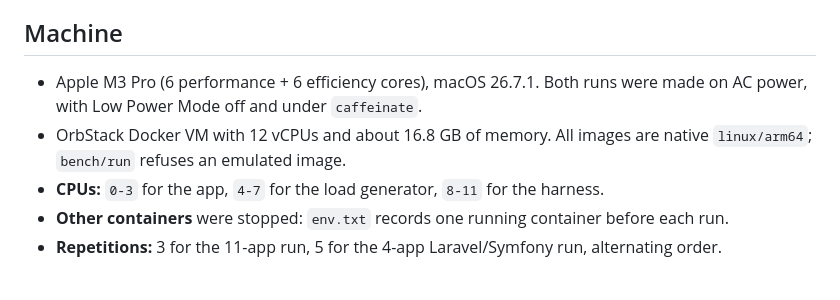
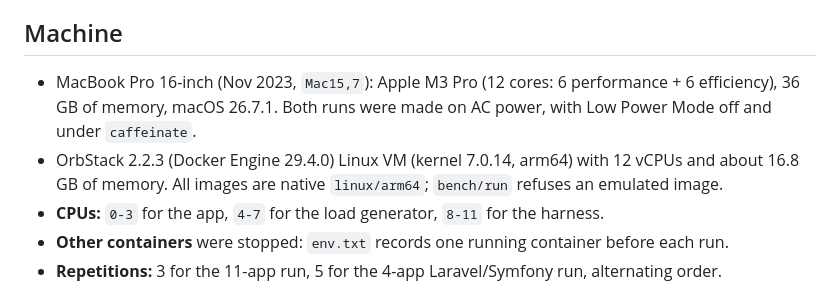
Before and after one commit to SilentKernel/campfire-symfony, a Markdown page: docs/benchmarks.md, the part around the change. Drawn GitHub-style.

```diff
--- a/docs/benchmarks.md
+++ b/docs/benchmarks.md
@@ -74,9 +74,11 @@ ranges.
 
 ## Machine
 
-- Apple M3 Pro (6 performance + 6 efficiency cores), macOS 26.7.1. Both runs were made on AC
-  power, with Low Power Mode off and under `caffeinate`.
-- OrbStack Docker VM with 12 vCPUs and about 16.8 GB of memory. All images are native
+- MacBook Pro 16-inch (Nov 2023, `Mac15,7`): Apple M3 Pro (12 cores: 6 performance + 6
+  efficiency), 36 GB of memory, macOS 26.7.1. Both runs were made on AC power, with Low Power
+  Mode off and under `caffeinate`.
+- OrbStack 2.2.3 (Docker Engine 29.4.0) Linux VM (kernel 7.0.14, arm64) with 12 vCPUs and about
+  16.8 GB of memory. All images are native
   `linux/arm64`; `bench/run` refuses an emulated image.
 - **CPUs:** `0-3` for the app, `4-7` for the load generator, `8-11` for the harness.
 - **Other containers** were stopped: `env.txt` records one running container before each run.
```
Also changed, not shown: README.md (+12 -0 lines).
